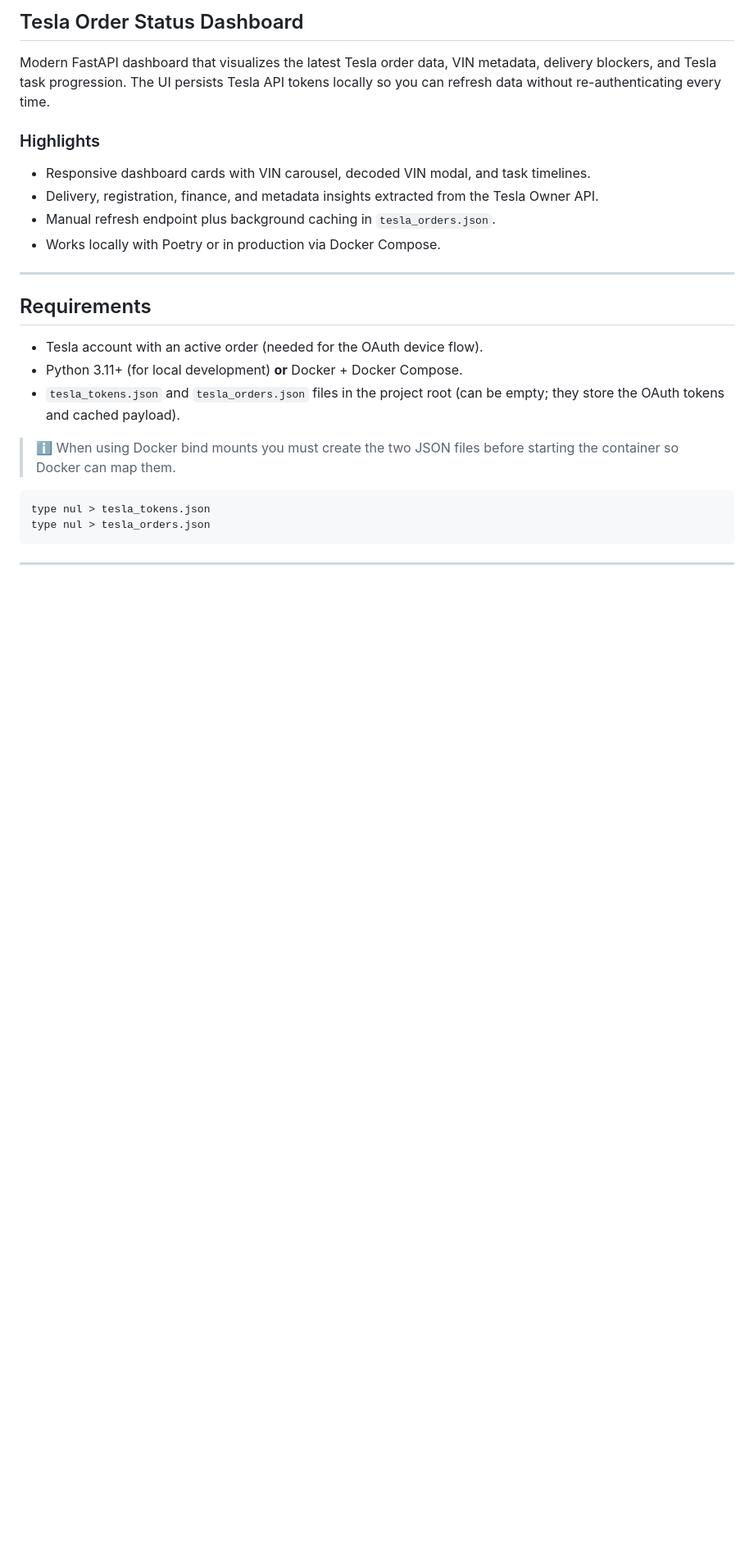
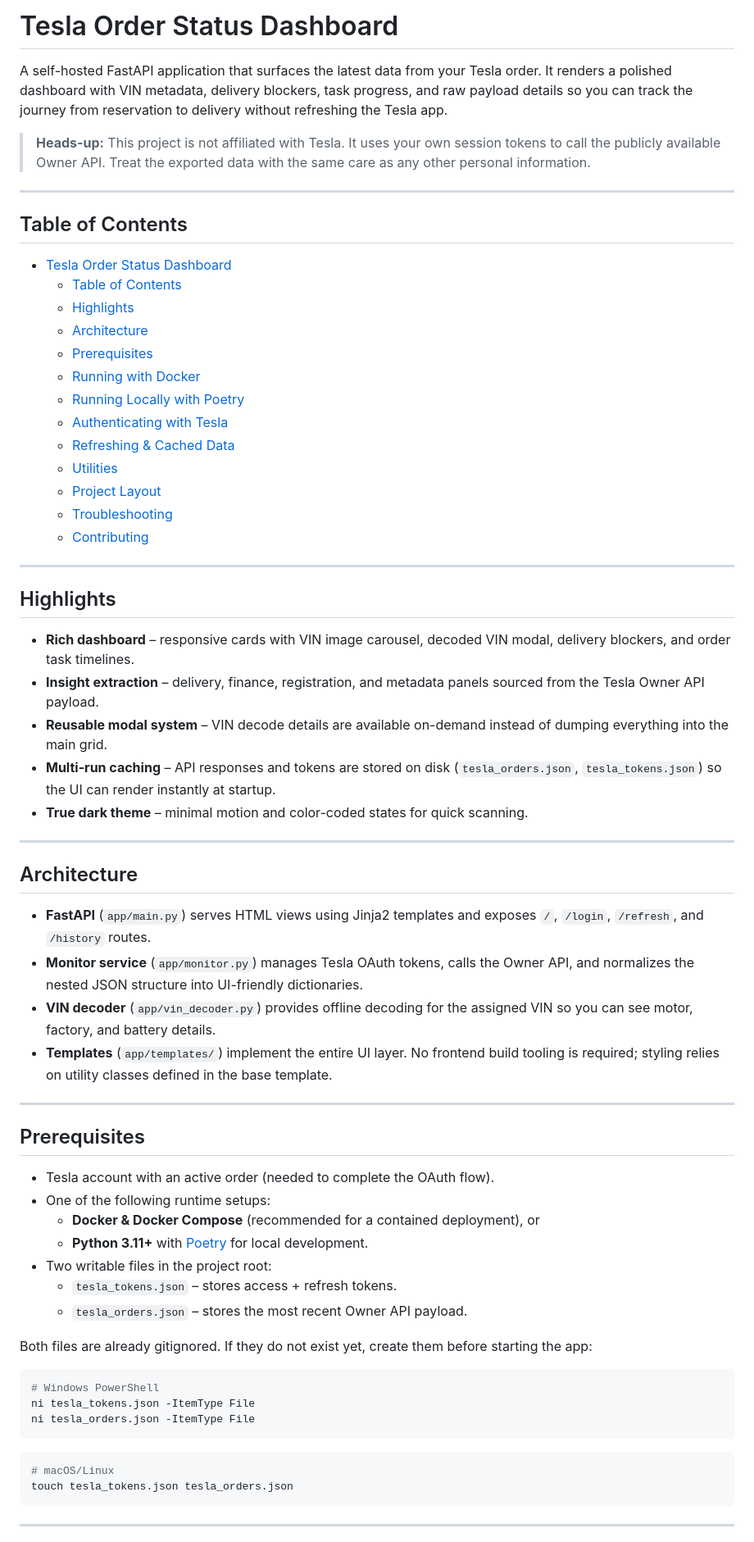
Before and after one commit to Rivsoft/tesla-order-status, a Markdown page: README.md, the part around one of its changes. Shown at 82% size. Drawn GitHub-style; blank space fills up the shorter version.

````diff
--- a/README.md
+++ b/README.md
@@ -1,25 +1,65 @@
-## Tesla Order Status Dashboard
+# Tesla Order Status Dashboard
 
-Modern FastAPI dashboard that visualizes the latest Tesla order data, VIN metadata, delivery blockers, and Tesla task progression. The UI persists Tesla API tokens locally so you can refresh data without re-authenticating every time.
+A self-hosted FastAPI application that surfaces the latest data from your Tesla order. It renders a polished dashboard with VIN metadata, delivery blockers, task progress, and raw payload details so you can track the journey from reservation to delivery without refreshing the Tesla app.
 
-### Highlights
-- Responsive dashboard cards with VIN carousel, decoded VIN modal, and task timelines.
-- Delivery, registration, finance, and metadata insights extracted from the Tesla Owner API.
-- Manual refresh endpoint plus background caching in `tesla_orders.json`.
-- Works locally with Poetry or in production via Docker Compose.
+> **Heads-up:** This project is not affiliated with Tesla. It uses your own session tokens to call the publicly available Owner API. Treat the exported data with the same care as any other personal information.
 
 ---
 
-## Requirements
-- Tesla account with an active order (needed for the OAuth device flow).
-- Python 3.11+ (for local development) **or** Docker + Docker Compose.
-- `tesla_tokens.json` and `tesla_orders.json` files in the project root (can be empty; they store the OAuth tokens and cached payload).
+## Table of Contents
+- [Tesla Order Status Dashboard](#tesla-order-status-dashboard)
+  - [Table of Contents](#table-of-contents)
+  - [Highlights](#highlights)
+  - [Architecture](#architecture)
+  - [Prerequisites](#prerequisites)
+  - [Running with Docker](#running-with-docker)
+  - [Running Locally with Poetry](#running-locally-with-poetry)
+  - [Authenticating with Tesla](#authenticating-with-tesla)
+  - [Refreshing \& Cached Data](#refreshing--cached-data)
+  - [Utilities](#utilities)
+  - [Project Layout](#project-layout)
+  - [Troubleshooting](#troubleshooting)
+  - [Contributing](#contributing)
 
-> ℹ️ When using Docker bind mounts you must create the two JSON files before starting the container so Docker can map them.
+---
 
+## Highlights
+- **Rich dashboard** – responsive cards with VIN image carousel, decoded VIN modal, delivery blockers, and order task timelines.
+- **Insight extraction** – delivery, finance, registration, and metadata panels sourced from the Tesla Owner API payload.
+- **Reusable modal system** – VIN decode details are available on-demand instead of dumping everything into the main grid.
+- **Multi-run caching** – API responses and tokens are stored on disk (`tesla_orders.json`, `tesla_tokens.json`) so the UI can render instantly at startup.
+- **True dark theme** – minimal motion and color-coded states for quick scanning.
+
+---
+
+## Architecture
+- **FastAPI** (`app/main.py`) serves HTML views using Jinja2 templates and exposes `/`, `/login`, `/refresh`, and `/history` routes.
+- **Monitor service** (`app/monitor.py`) manages Tesla OAuth tokens, calls the Owner API, and normalizes the nested JSON structure into UI-friendly dictionaries.
+- **VIN decoder** (`app/vin_decoder.py`) provides offline decoding for the assigned VIN so you can see motor, factory, and battery details.
+- **Templates** (`app/templates/`) implement the entire UI layer. No frontend build tooling is required; styling relies on utility classes defined in the base template.
+
+---
+
+## Prerequisites
+- Tesla account with an active order (needed to complete the OAuth flow).
+- One of the following runtime setups:
+  - **Docker & Docker Compose** (recommended for a contained deployment), or
+  - **Python 3.11+** with [Poetry](https://python-poetry.org/) for local development.
+- Two writable files in the project root:
+  - `tesla_tokens.json` – stores access + refresh tokens.
+  - `tesla_orders.json` – stores the most recent Owner API payload.
+
+Both files are already gitignored. If they do not exist yet, create them before starting the app:
+
+```powershell
+# Windows PowerShell
+ni tesla_tokens.json -ItemType File
+ni tesla_orders.json -ItemType File
 ```
-type nul > tesla_tokens.json
-type nul > tesla_orders.json
+
+```bash
+# macOS/Linux
+touch tesla_tokens.json tesla_orders.json
 ```
 
 ---
````
Also changed, not shown: other parts of README.md (+50 -40 lines).
